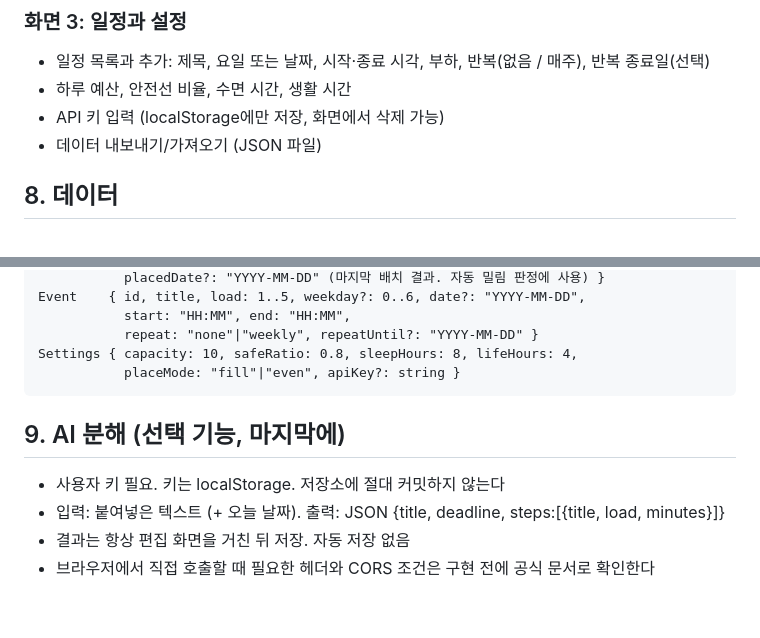
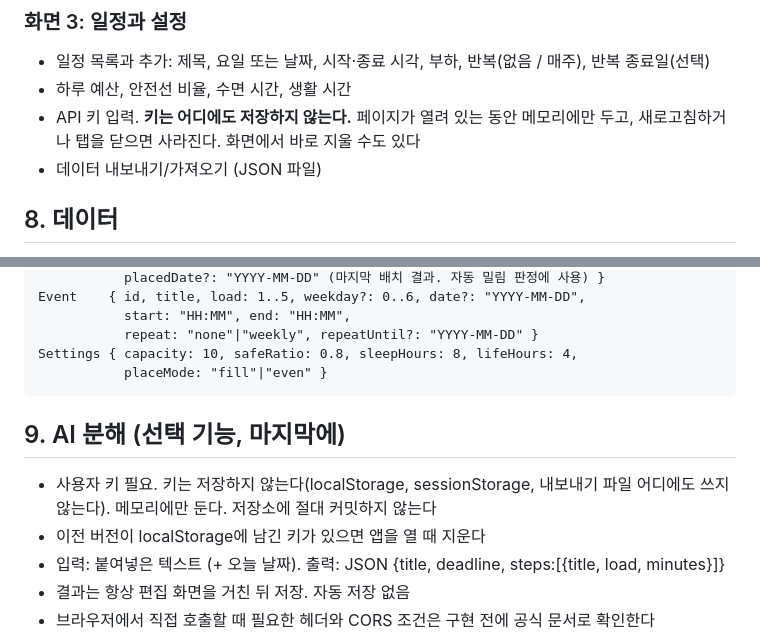
Before and after one commit to tansan7271/vibe-coding-kimdogyun, a Markdown page: SPEC.md, 2 parts joined by grey strips. GitHub-like rendering; blank space fills up the shorter version.

Commit message:
SPEC: API 키는 저장하지 않고 메모리에만 두도록 변경 (평문 저장 위험 제거)

````diff
--- a/SPEC.md
+++ b/SPEC.md
@@ -131,7 +131,7 @@
 
 - 일정 목록과 추가: 제목, 요일 또는 날짜, 시작·종료 시각, 부하, 반복(없음 / 매주), 반복 종료일(선택)
 - 하루 예산, 안전선 비율, 수면 시간, 생활 시간
-- API 키 입력 (localStorage에만 저장, 화면에서 삭제 가능)
+- API 키 입력. **키는 어디에도 저장하지 않는다.** 페이지가 열려 있는 동안 메모리에만 두고, 새로고침하거나 탭을 닫으면 사라진다. 화면에서 바로 지울 수도 있다
 - 데이터 내보내기/가져오기 (JSON 파일)
 
 ## 8. 데이터
@@ -148,12 +148,13 @@ Event    { id, title, load: 1..5, weekday?: 0..6, date?: "YYYY-MM-DD",
            start: "HH:MM", end: "HH:MM",
            repeat: "none"|"weekly", repeatUntil?: "YYYY-MM-DD" }
 Settings { capacity: 10, safeRatio: 0.8, sleepHours: 8, lifeHours: 4,
-           placeMode: "fill"|"even", apiKey?: string }
+           placeMode: "fill"|"even" }
 ```
 
 ## 9. AI 분해 (선택 기능, 마지막에)
 
-- 사용자 키 필요. 키는 localStorage. 저장소에 절대 커밋하지 않는다
+- 사용자 키 필요. 키는 저장하지 않는다(localStorage, sessionStorage, 내보내기 파일 어디에도 쓰지 않는다). 메모리에만 둔다. 저장소에 절대 커밋하지 않는다
+- 이전 버전이 localStorage에 남긴 키가 있으면 앱을 열 때 지운다
 - 입력: 붙여넣은 텍스트 (+ 오늘 날짜). 출력: JSON {title, deadline, steps:[{title, load, minutes}]}
 - 결과는 항상 편집 화면을 거친 뒤 저장. 자동 저장 없음
 - 브라우저에서 직접 호출할 때 필요한 헤더와 CORS 조건은 구현 전에 공식 문서로 확인한다
````
